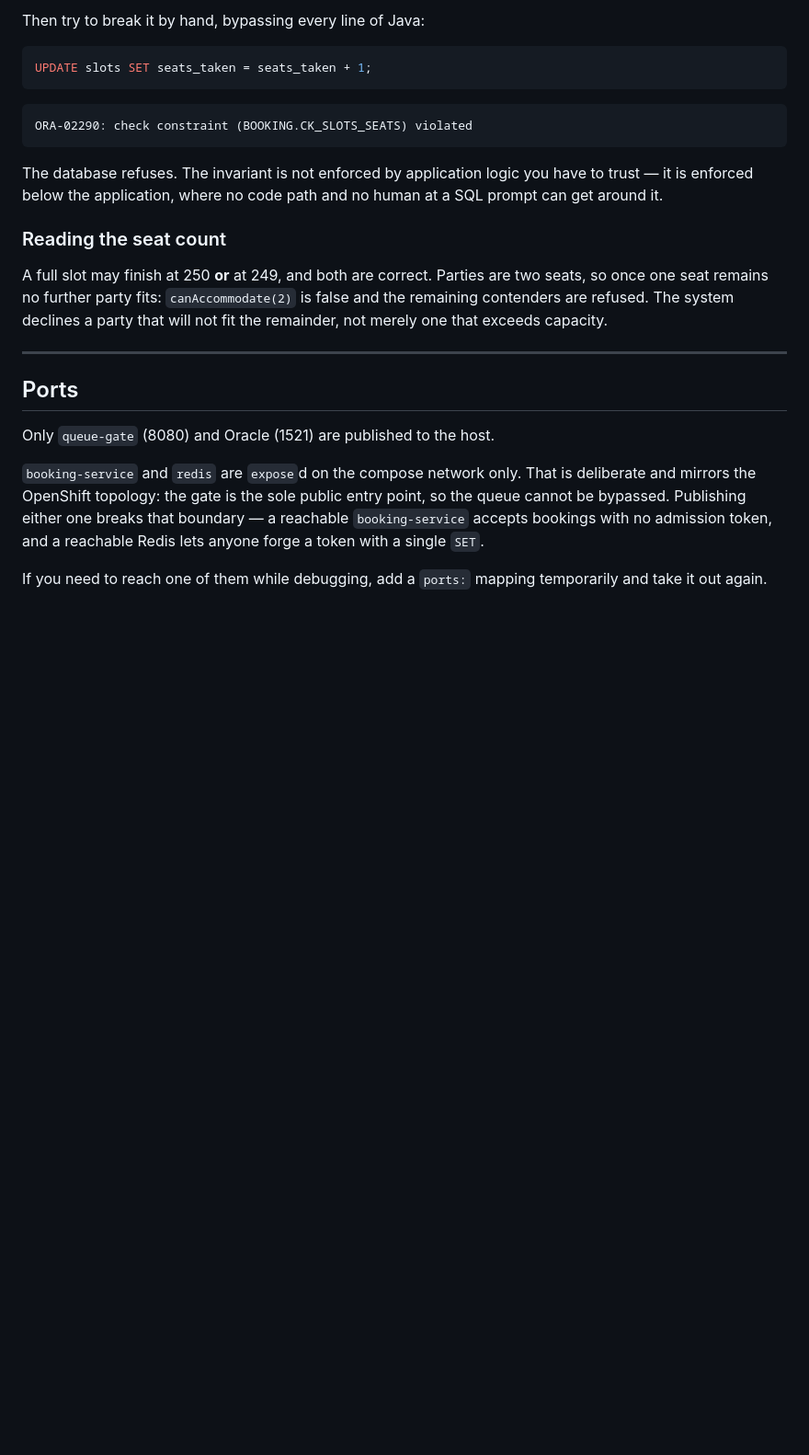
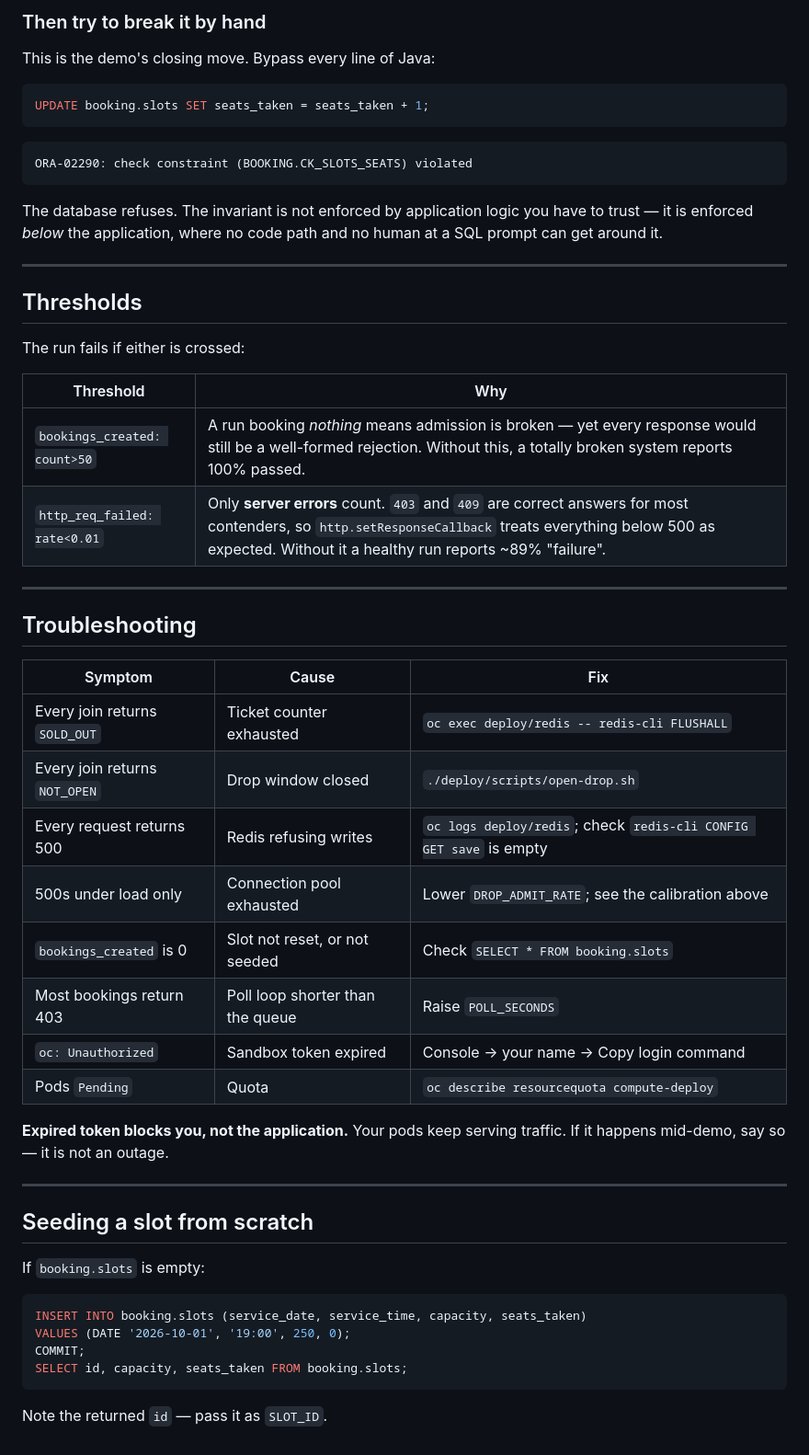
Before and after one commit to marwanbukhori/rembayung-queue, a Markdown page: loadtest/README.md, the part around one of its changes. Shown at 92% size. Drawn GitHub-style; blank space fills up the shorter version.

Commit message:
Rewrite the load test runbook with the calibrated numbers

````diff
--- a/loadtest/README.md
+++ b/loadtest/README.md
@@ -74,8 +187,10 @@ SELECT COUNT(*) AS violations FROM slots WHERE seats_taken > capacity;
 
-Then try to break it by hand, bypassing every line of Java:
+### Then try to break it by hand
+
+This is the demo's closing move. Bypass every line of Java:
 
 ```sql
-UPDATE slots SET seats_taken = seats_taken + 1;
+UPDATE booking.slots SET seats_taken = seats_taken + 1;
 ```
 
 ```
@@ -83,28 +198,49 @@ ORA-02290: check constraint (BOOKING.CK_SLOTS_SEATS) violated
 ```
 
 The database refuses. The invariant is not enforced by application logic you
-have to trust — it is enforced below the application, where no code path and no
-human at a SQL prompt can get around it.
-
-### Reading the seat count
-
-A full slot may finish at 250 **or** at 249, and both are correct. Parties are
-two seats, so once one seat remains no further party fits:
-`canAccommodate(2)` is false and the remaining contenders are refused. The
-system declines a party that will not fit the remainder, not merely one that
-exceeds capacity.
+have to trust — it is enforced *below* the application, where no code path and
+no human at a SQL prompt can get around it.
 
 ---
 
-## Ports
+## Thresholds
 
-Only `queue-gate` (8080) and Oracle (1521) are published to the host.
+The run fails if either is crossed:
 
-`booking-service` and `redis` are `expose`d on the compose network only. That
-is deliberate and mirrors the OpenShift topology: the gate is the sole public
-entry point, so the queue cannot be bypassed. Publishing either one breaks that
-boundary — a reachable `booking-service` accepts bookings with no admission
-token, and a reachable Redis lets anyone forge a token with a single `SET`.
+| Threshold | Why |
+|---|---|
+| `bookings_created: count>50` | A run booking *nothing* means admission is broken — yet every response would still be a well-formed rejection. Without this, a totally broken system reports 100% passed. |
+| `http_req_failed: rate<0.01` | Only **server errors** count. `403` and `409` are correct answers for most contenders, so `http.setResponseCallback` treats everything below 500 as expected. Without it a healthy run reports ~89% "failure". |
 
-If you need to reach one of them while debugging, add a `ports:` mapping
-temporarily and take it out again.
+---
+
+## Troubleshooting
+
+| Symptom | Cause | Fix |
+|---|---|---|
+| Every join returns `SOLD_OUT` | Ticket counter exhausted | `oc exec deploy/redis -- redis-cli FLUSHALL` |
+| Every join returns `NOT_OPEN` | Drop window closed | `./deploy/scripts/open-drop.sh` |
+| Every request returns 500 | Redis refusing writes | `oc logs deploy/redis`; check `redis-cli CONFIG GET save` is empty |
+| 500s under load only | Connection pool exhausted | Lower `DROP_ADMIT_RATE`; see the calibration above |
+| `bookings_created` is 0 | Slot not reset, or not seeded | Check `SELECT * FROM booking.slots` |
+| Most bookings return 403 | Poll loop shorter than the queue | Raise `POLL_SECONDS` |
+| `oc: Unauthorized` | Sandbox token expired | Console → your name → Copy login command |
+| Pods `Pending` | Quota | `oc describe resourcequota compute-deploy` |
+
+**Expired token blocks you, not the application.** Your pods keep serving
+traffic. If it happens mid-demo, say so — it is not an outage.
+
+---
+
+## Seeding a slot from scratch
+
+If `booking.slots` is empty:
+
+```sql
+INSERT INTO booking.slots (service_date, service_time, capacity, seats_taken)
+VALUES (DATE '2026-10-01', '19:00', 250, 0);
+COMMIT;
+SELECT id, capacity, seats_taken FROM booking.slots;
+```
+
+Note the returned `id` — pass it as `SLOT_ID`.
````
Also changed, not shown: other parts of loadtest/README.md (+159 -46 lines).
